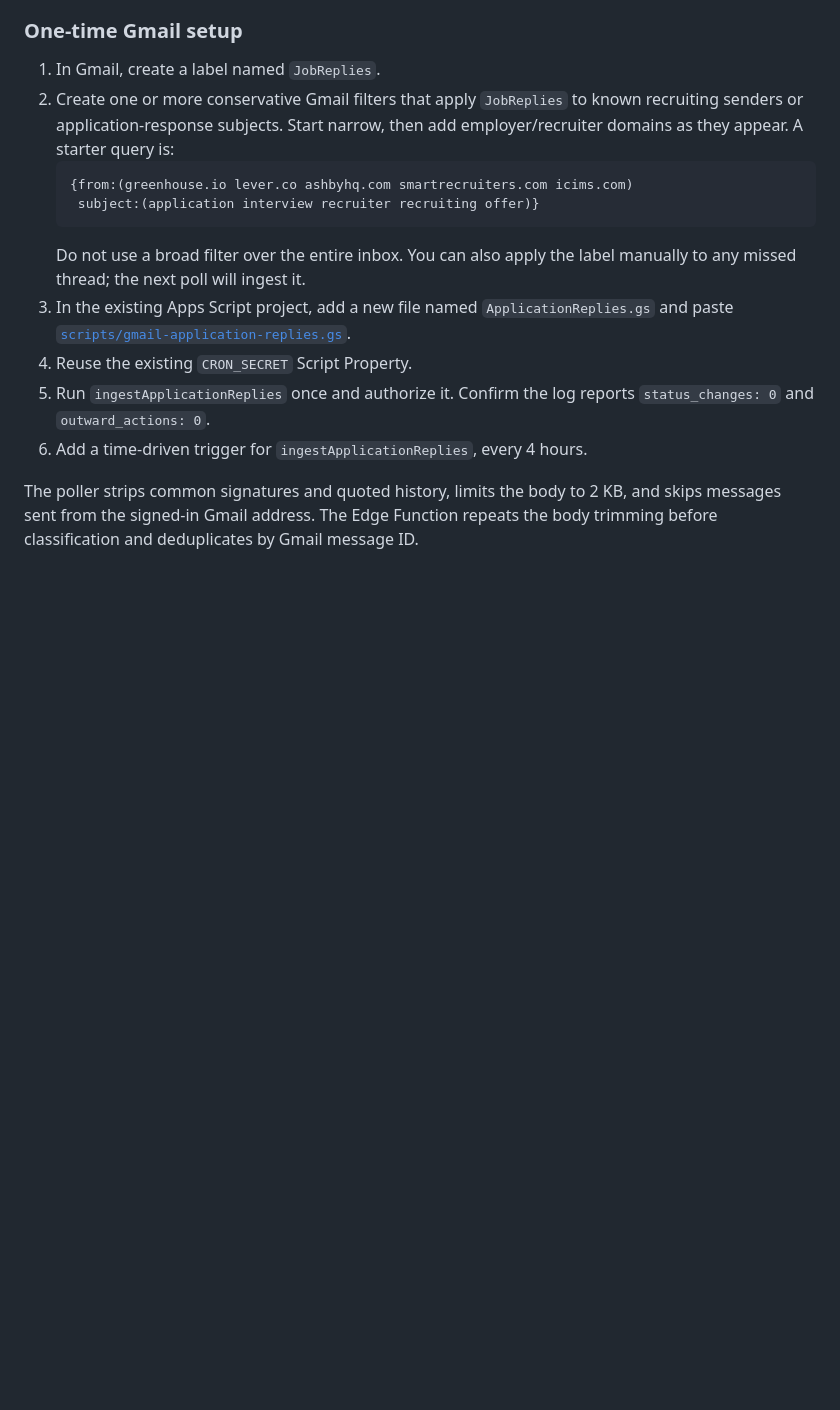
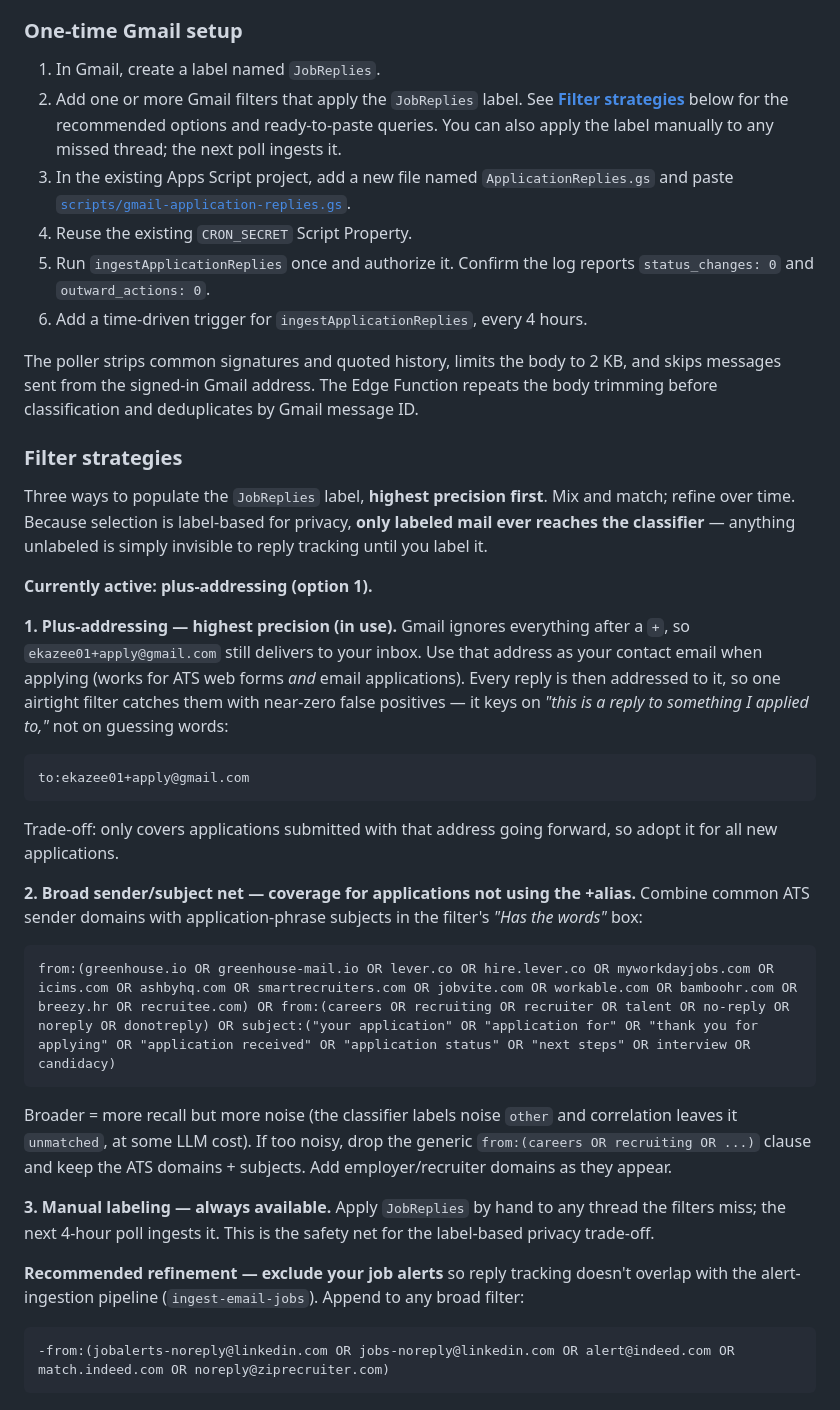
Before and after one commit to ekazee01-lgtm/jobsearch, a Markdown page: docs/email-ingest.md, the part around the change. GitHub-like rendering; blank space fills up the shorter version.

Commit message:
docs: document JobReplies filter strategies (plus-addressing, broad net, manual)
Record all three labeling approaches in email-ingest.md so the filter setup is
not forgotten and can be modified later. Plus-addressing (currently active) is
the high-precision option; the broad sender/subject net + manual labeling cover
the rest, with a job-alert exclusion refinement to avoid overlap with
ingest-email-jobs.

Co-Authored-By: Claude Opus 4.8 <noreply@anthropic.com>

````diff
--- a/docs/email-ingest.md
+++ b/docs/email-ingest.md
@@ -103,15 +103,10 @@ proposal for review and **does not change job status in Phase 1A**.
 ### One-time Gmail setup
 
 1. In Gmail, create a label named `JobReplies`.
-2. Create one or more conservative Gmail filters that apply `JobReplies` to
-   known recruiting senders or application-response subjects. Start narrow,
-   then add employer/recruiter domains as they appear. A starter query is:
-   ```
-   {from:(greenhouse.io lever.co ashbyhq.com smartrecruiters.com icims.com)
-    subject:(application interview recruiter recruiting offer)}
-   ```
-   Do not use a broad filter over the entire inbox. You can also apply the label
-   manually to any missed thread; the next poll will ingest it.
+2. Add one or more Gmail filters that apply the `JobReplies` label. See
+   **[Filter strategies](#filter-strategies)** below for the recommended options
+   and ready-to-paste queries. You can also apply the label manually to any
+   missed thread; the next poll ingests it.
 3. In the existing Apps Script project, add a new file named
    `ApplicationReplies.gs` and paste
    [`scripts/gmail-application-replies.gs`](../scripts/gmail-application-replies.gs).
@@ -124,3 +119,47 @@ The poller strips common signatures and quoted history, limits the body to 2 KB,
 and skips messages sent from the signed-in Gmail address. The Edge Function
 repeats the body trimming before classification and deduplicates by Gmail
 message ID.
+
+### Filter strategies
+
+Three ways to populate the `JobReplies` label, **highest precision first**.
+Mix and match; refine over time. Because selection is label-based for privacy,
+**only labeled mail ever reaches the classifier** — anything unlabeled is simply
+invisible to reply tracking until you label it.
+
+**Currently active: plus-addressing (option 1).**
+
+**1. Plus-addressing — highest precision (in use).**
+Gmail ignores everything after a `+`, so `ekazee01+apply@gmail.com` still
+delivers to your inbox. Use that address as your contact email when applying
+(works for ATS web forms *and* email applications). Every reply is then
+addressed to it, so one airtight filter catches them with near-zero false
+positives — it keys on *"this is a reply to something I applied to,"* not on
+guessing words:
+```
+to:ekazee01+apply@gmail.com
+```
+Trade-off: only covers applications submitted with that address going forward, so
+adopt it for all new applications.
+
+**2. Broad sender/subject net — coverage for applications not using the +alias.**
+Combine common ATS sender domains with application-phrase subjects in the
+filter's *"Has the words"* box:
+```
+from:(greenhouse.io OR greenhouse-mail.io OR lever.co OR hire.lever.co OR myworkdayjobs.com OR icims.com OR ashbyhq.com OR smartrecruiters.com OR jobvite.com OR workable.com OR bamboohr.com OR breezy.hr OR recruitee.com) OR from:(careers OR recruiting OR recruiter OR talent OR no-reply OR noreply OR donotreply) OR subject:("your application" OR "application for" OR "thank you for applying" OR "application received" OR "application status" OR "next steps" OR interview OR candidacy)
+```
+Broader = more recall but more noise (the classifier labels noise `other` and
+correlation leaves it `unmatched`, at some LLM cost). If too noisy, drop the
+generic `from:(careers OR recruiting OR ...)` clause and keep the ATS domains +
+subjects. Add employer/recruiter domains as they appear.
+
+**3. Manual labeling — always available.**
+Apply `JobReplies` by hand to any thread the filters miss; the next 4-hour poll
+ingests it. This is the safety net for the label-based privacy trade-off.
+
+**Recommended refinement — exclude your job alerts** so reply tracking doesn't
+overlap with the alert-ingestion pipeline (`ingest-email-jobs`). Append to any
+broad filter:
+```
+-from:(jobalerts-noreply@linkedin.com OR jobs-noreply@linkedin.com OR alert@indeed.com OR match.indeed.com OR noreply@ziprecruiter.com)
+```
````
